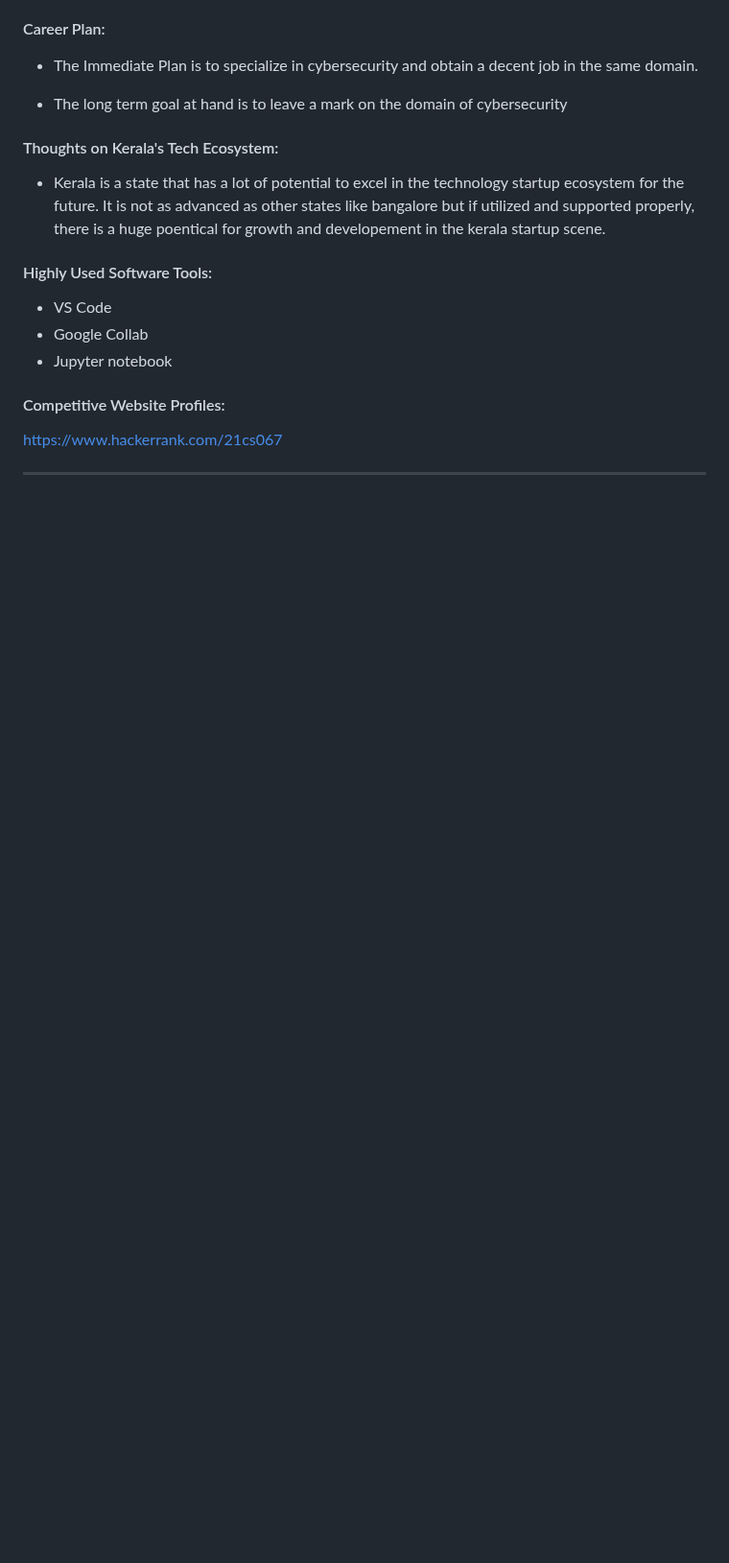
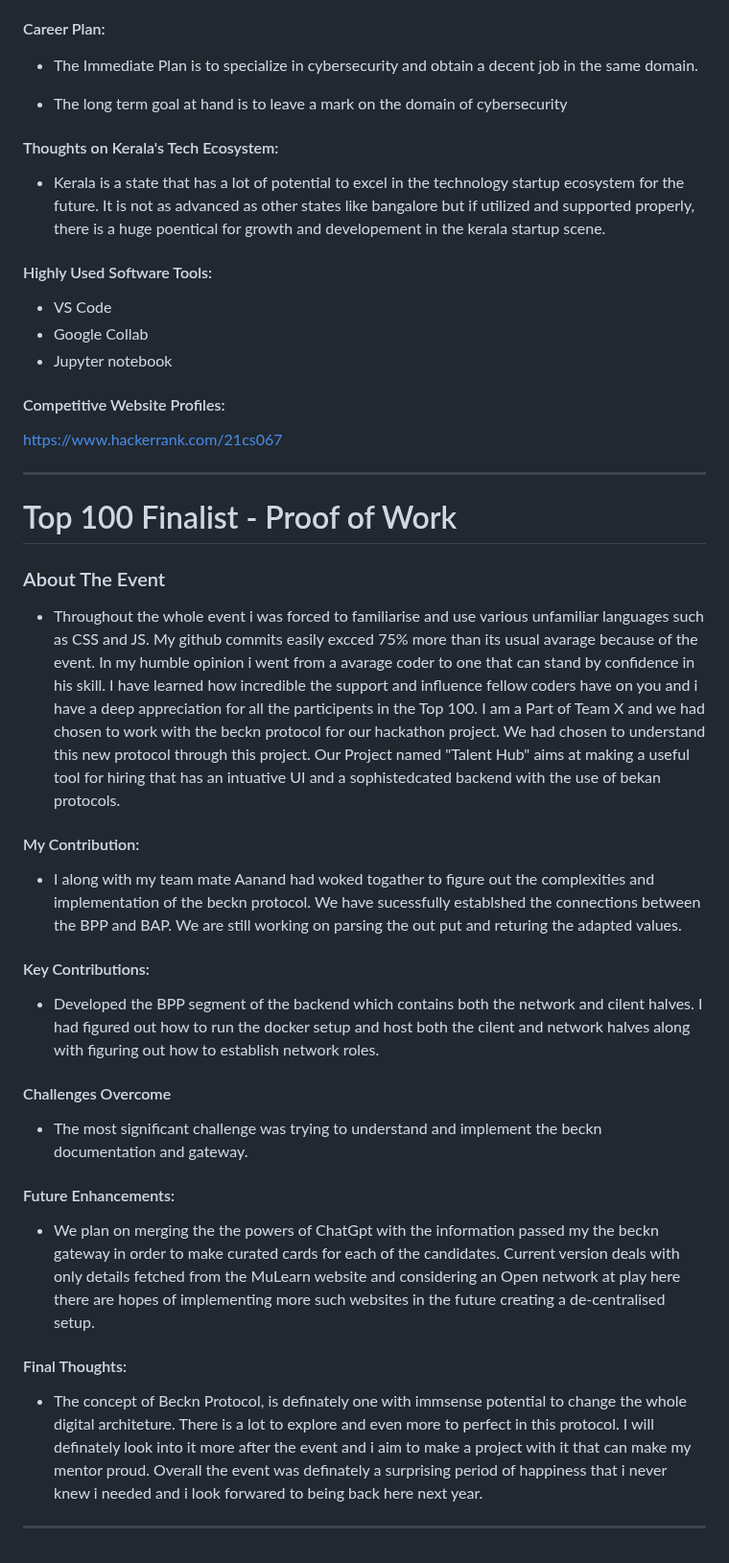
Before and after one commit to gtech-mulearn/Top-100-Coders, a Markdown page: profile/adishsaju@mulearn.md, the part around the change. Shown at 96% size. Rendered like a GitHub page; blank space fills up the shorter version.

```diff
--- a/profile/adishsaju@mulearn.md
+++ b/profile/adishsaju@mulearn.md
@@ -52,3 +52,25 @@ Adish S
 https://www.hackerrank.com/21cs067
 
 ---
+
+# Top 100 Finalist -  Proof of Work
+
+### About The Event
+- Throughout the whole event i was forced to familiarise and use various unfamiliar languages such as CSS and JS. My github commits easily excced 75% more than its usual avarage because of the event. In my humble opinion i went from a avarage coder to one that can stand by confidence in his skill. I have learned how incredible the support and influence fellow coders have on you and i have a deep appreciation for all the participents in the Top 100. I am a Part of Team X and we had chosen to work with the beckn protocol for our hackathon project. We had chosen to understand this new protocol through this project. Our Project named "Talent Hub" aims at making a useful tool for hiring that has an intuative UI and a sophistedcated backend with the use of bekan protocols.
+
+#### My Contribution:
+- I along with my team mate Aanand had woked togather to figure out the complexities and implementation of the beckn protocol. We have sucessfully establshed the connections between the BPP and BAP. We are still working on parsing the out put and returing the adapted values.
+
+#### Key Contributions:
+- Developed the BPP segment of the backend which contains both the network and cilent halves. I had figured out how to run the docker setup and host both the cilent and network halves along with figuring out how to establish network roles.
+
+#### Challenges Overcome
+- The most significant challenge was trying to understand and implement the beckn documentation and gateway.
+
+#### Future Enhancements:
+- We plan on merging the the powers of ChatGpt with the information passed my the beckn gateway in order to make curated cards for each of the candidates. Current version deals with only details fetched from the MuLearn website and considering an Open network at play here there are hopes of implementing more such websites in the future creating a de-centralised setup.
+
+#### Final Thoughts:
+- The concept of Beckn Protocol, is definately one with immsense potential to change the whole digital architeture. There is a lot to explore and even more to perfect in this protocol. I will definately look into it more after the event and i aim to make a project with it that can make my mentor proud. Overall the event was definately a surprising period of happiness that i never knew i needed and i look forwared to being back here next year.
+
+---
```
